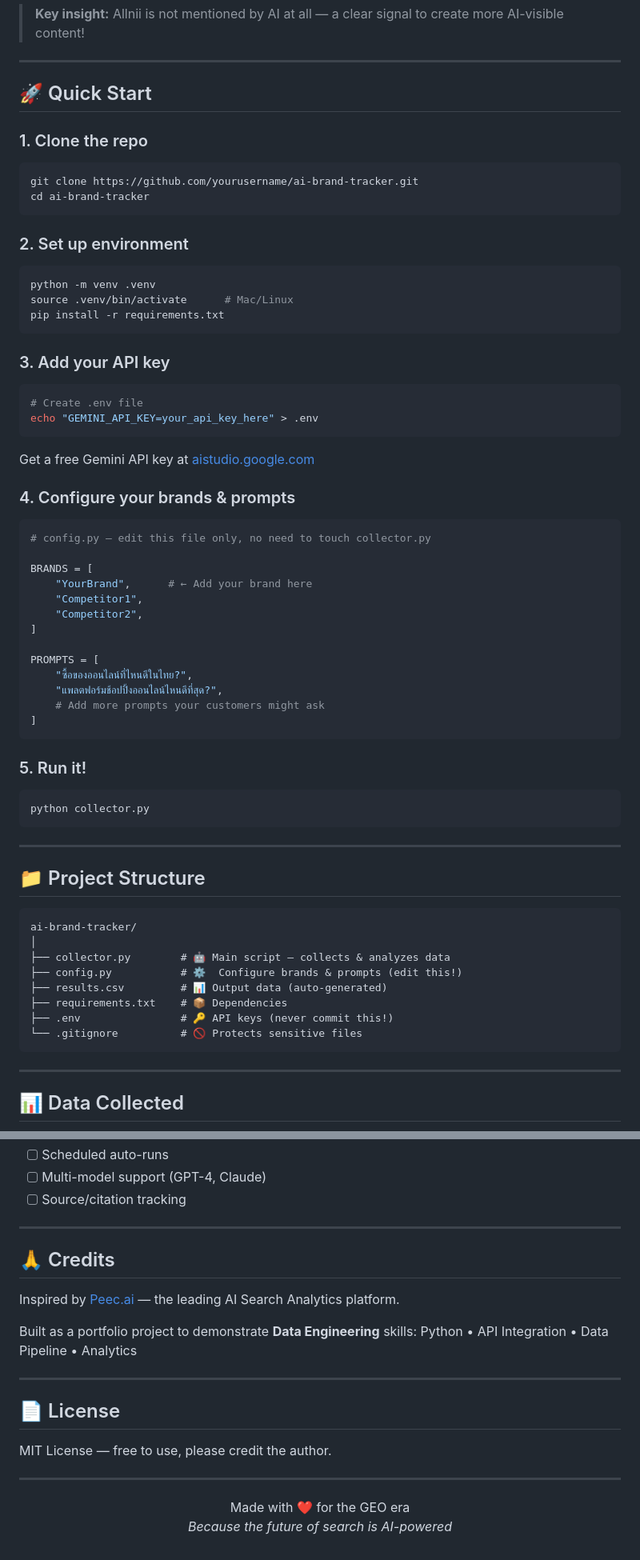
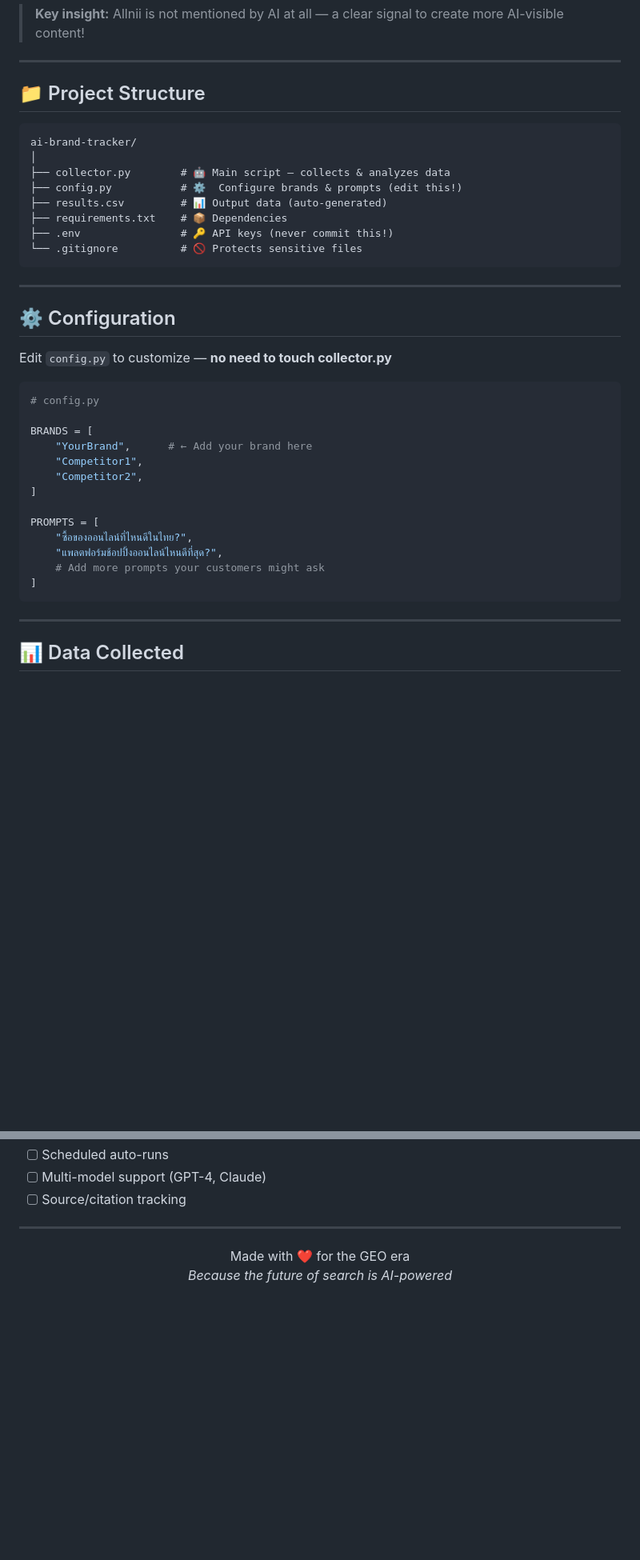
Before and after one commit to adulsaa-q/ai_brand_tracker, a Markdown page: README.md, 2 parts joined by grey strips. Shown at 80% size. Rendered like a GitHub page; blank space fills up the shorter version.

````diff
--- a/README.md
+++ b/README.md
@@ -44,31 +44,27 @@ timestamp,model,prompt,brand,mentioned,position,rank,sentiment,reason
 
 ---
 
-## 🚀 Quick Start
+## 📁 Project Structure
 
-### 1. Clone the repo
-```bash
-git clone https://github.com/yourusername/ai-brand-tracker.git
-cd ai-brand-tracker
+```
+ai-brand-tracker/
+│
+├── collector.py        # 🤖 Main script — collects & analyzes data
+├── config.py           # ⚙️  Configure brands & prompts (edit this!)
+├── results.csv         # 📊 Output data (auto-generated)
+├── requirements.txt    # 📦 Dependencies
+├── .env                # 🔑 API keys (never commit this!)
+└── .gitignore          # 🚫 Protects sensitive files
 ```
 
-### 2. Set up environment
-```bash
-python -m venv .venv
-source .venv/bin/activate      # Mac/Linux
-pip install -r requirements.txt
-```
+---
 
-### 3. Add your API key
-```bash
-# Create .env file
-echo "GEMINI_API_KEY=your_api_key_here" > .env
-```
-Get a free Gemini API key at [aistudio.google.com](https://aistudio.google.com)
+## ⚙️ Configuration
 
-### 4. Configure your brands & prompts
+Edit `config.py` to customize — **no need to touch collector.py**
+
 ```python
-# config.py — edit this file only, no need to touch collector.py
+# config.py
 
 BRANDS = [
     "YourBrand",      # ← Add your brand here
@@ -81,26 +77,6 @@ PROMPTS = [
     "แพลตฟอร์มช้อปปิ้งออนไลน์ไหนดีที่สุด?",
     # Add more prompts your customers might ask
 ]
-```
-
-### 5. Run it!
-```bash
-python collector.py
-```
-
----
-
-## 📁 Project Structure
-
-```
-ai-brand-tracker/
-│
-├── collector.py        # 🤖 Main script — collects & analyzes data
-├── config.py           # ⚙️  Configure brands & prompts (edit this!)
-├── results.csv         # 📊 Output data (auto-generated)
-├── requirements.txt    # 📦 Dependencies
-├── .env                # 🔑 API keys (never commit this!)
-└── .gitignore          # 🚫 Protects sensitive files
 ```
 
 ---
@@ -165,21 +141,6 @@ Then **take action** based on data:
 
 ---
 
-## 🙏 Credits
-
-Inspired by [Peec.ai](https://peec.ai) — the leading AI Search Analytics platform.
-
-Built as a portfolio project to demonstrate **Data Engineering** skills:
-Python • API Integration • Data Pipeline • Analytics
-
----
-
-## 📄 License
-
-MIT License — free to use, please credit the author.
-
----
-
 <p align="center">
   Made with ❤️ for the GEO era
   <br>
````
Also changed, not shown: other parts of README.md (+1 -1 lines).
